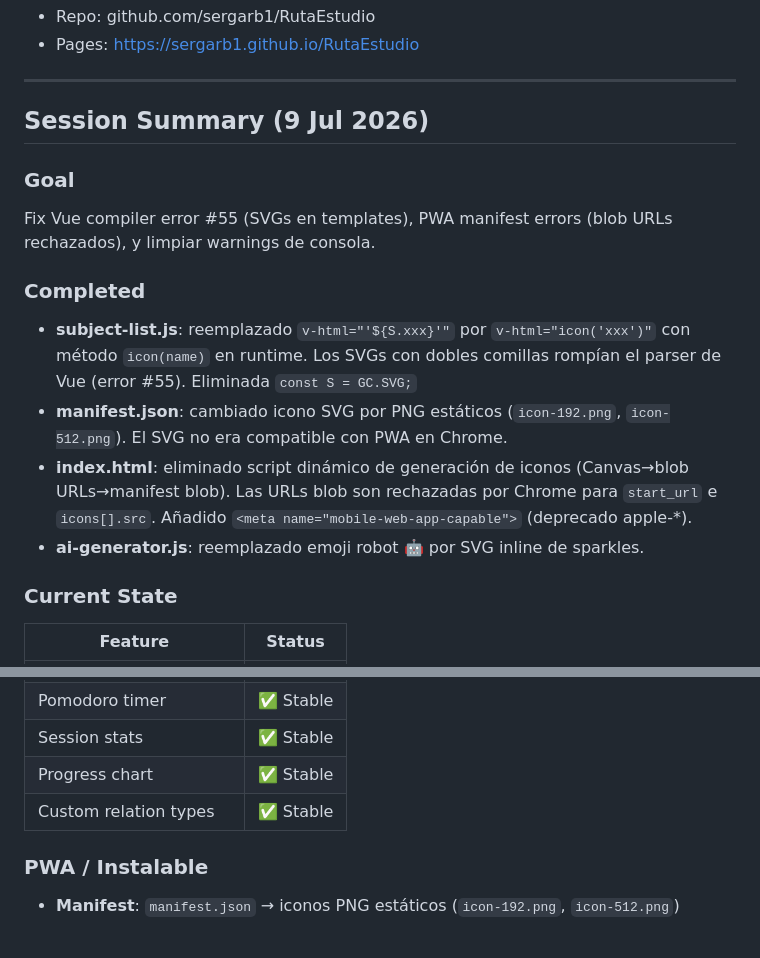
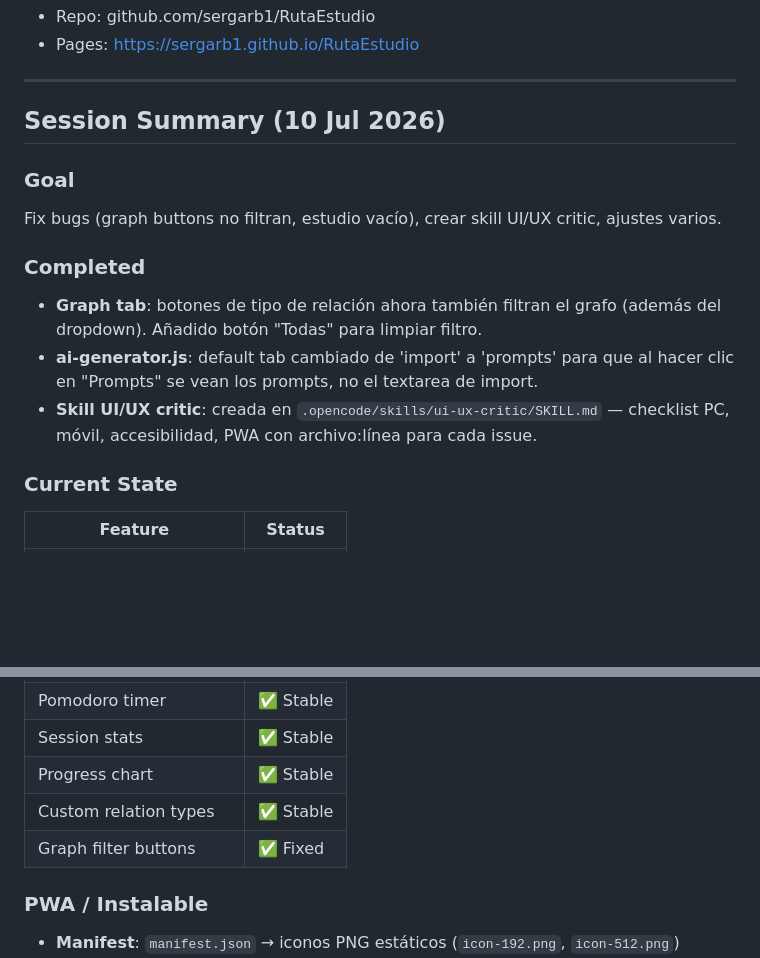
Before and after one commit to sergarb1/RutaEstudio, a Markdown page: AGENTS.md, 2 parts joined by grey strips. Rendered like a GitHub page; blank space fills up the shorter version.

Commit message:
docs: update AGENTS.md session summary

```diff
--- a/AGENTS.md
+++ b/AGENTS.md
@@ -151,16 +151,15 @@ RutaEstudio/
 
 ---
 
-## Session Summary (9 Jul 2026)
+## Session Summary (10 Jul 2026)
 
 ### Goal
-Fix Vue compiler error #55 (SVGs en templates), PWA manifest errors (blob URLs rechazados), y limpiar warnings de consola.
+Fix bugs (graph buttons no filtran, estudio vacío), crear skill UI/UX critic, ajustes varios.
 
 ### Completed
-- **subject-list.js**: reemplazado `v-html="'${S.xxx}'"` por `v-html="icon('xxx')"` con método `icon(name)` en runtime. Los SVGs con dobles comillas rompían el parser de Vue (error #55). Eliminada `const S = GC.SVG;`
-- **manifest.json**: cambiado icono SVG por PNG estáticos (`icon-192.png`, `icon-512.png`). El SVG no era compatible con PWA en Chrome.
-- **index.html**: eliminado script dinámico de generación de iconos (Canvas→blob URLs→manifest blob). Las URLs blob son rechazadas por Chrome para `start_url` e `icons[].src`. Añadido `<meta name="mobile-web-app-capable">` (deprecado apple-*).
-- **ai-generator.js**: reemplazado emoji robot 🤖 por SVG inline de sparkles.
+- **Graph tab**: botones de tipo de relación ahora también filtran el grafo (además del dropdown). Añadido botón "Todas" para limpiar filtro.
+- **ai-generator.js**: default tab cambiado de 'import' a 'prompts' para que al hacer clic en "Prompts" se vean los prompts, no el textarea de import.
+- **Skill UI/UX critic**: creada en `.opencode/skills/ui-ux-critic/SKILL.md` — checklist PC, móvil, accesibilidad, PWA con archivo:línea para cada issue.
 
 ### Current State
 | Feature | Status |
@@ -174,6 +173,7 @@ Fix Vue compiler error #55 (SVGs en templates), PWA manifest errors (blob URLs r
 | Session stats | ✅ Stable |
 | Progress chart | ✅ Stable |
 | Custom relation types | ✅ Stable |
+| Graph filter buttons | ✅ Fixed |
 
 ### PWA / Instalable
 - **Manifest**: `manifest.json` → iconos PNG estáticos (`icon-192.png`, `icon-512.png`)
```
